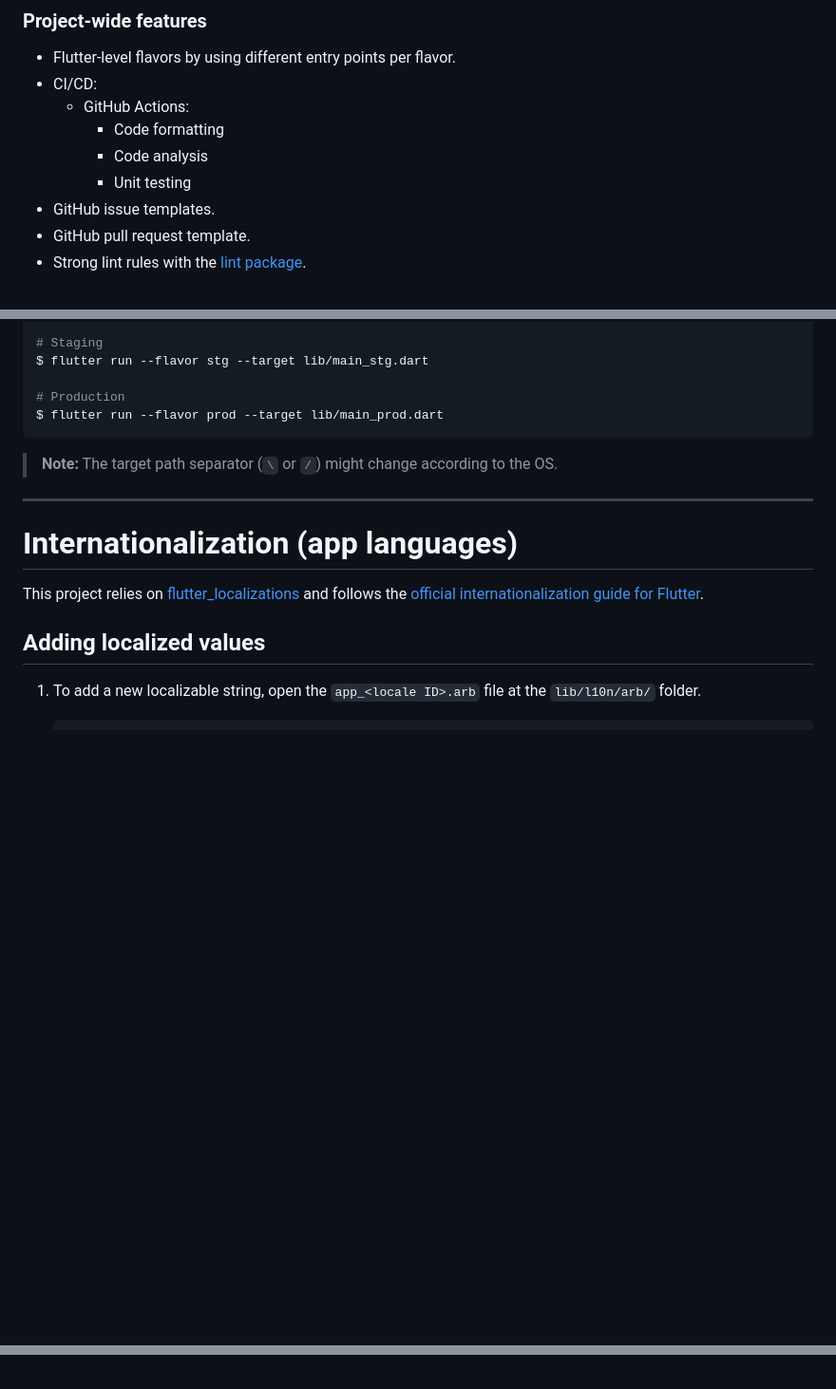
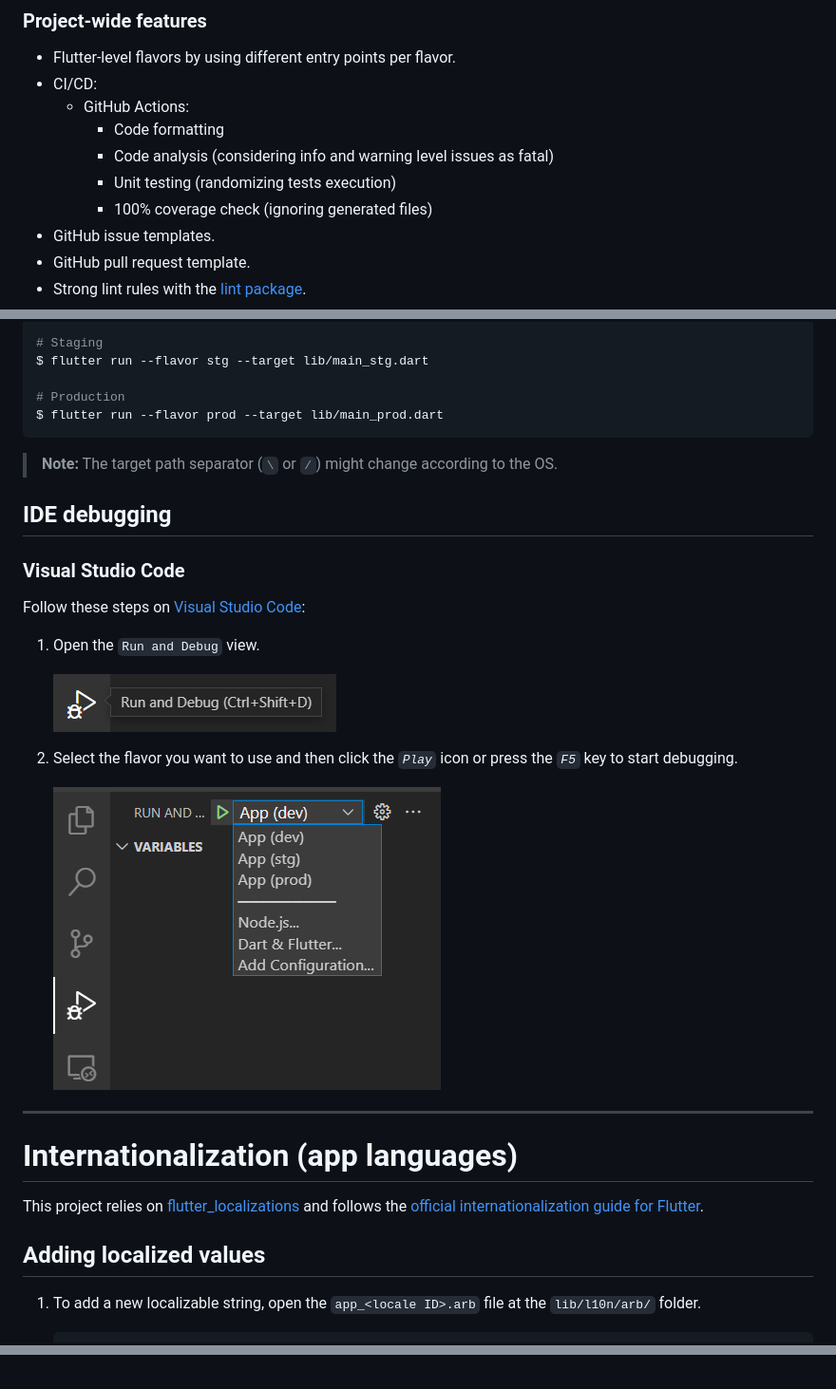
Before and after one commit to mrverdant13/flutter_my_starred_repos, a Markdown page: README.md, 3 parts joined by grey strips. Shown: that part at 95% size. Rendered like a GitHub page; pictures changed too: doc/vsc_run_and_debug.png (added), doc/vsc_select_flavor.png (added); blank space fills up the shorter version.

```diff
--- a/README.md
+++ b/README.md
@@ -33,8 +33,9 @@ An app project template made with [Flutter][flutter_link] by [mrverdant13][mrver
 - CI/CD:
   - GitHub Actions:
     - Code formatting
-    - Code analysis
-    - Unit testing
+    - Code analysis (considering info and warning level issues as fatal)
+    - Unit testing (randomizing tests execution)
+    - 100% coverage check (ignoring generated files)
 - GitHub issue templates.
 - GitHub pull request template.
 - Strong lint rules with the [lint package][lint_package_link].
@@ -92,11 +93,25 @@ $ flutter run --flavor prod --target lib/main_prod.dart
 
 > **Note:** The target path separator (`\` or `/`) might change according to the OS.
 
+## IDE debugging
+
+### Visual Studio Code
+
+Follow these steps on [Visual Studio Code][vsc_link]:
+
+1. Open the `Run and Debug` view.
+
+   ![`Run and Debug`](doc/vsc_run_and_debug.png)
+
+2. Select the flavor you want to use and then click the _`Play`_ icon or press the _`F5`_ key to start debugging.
+
+   ![Select flavor](doc/vsc_select_flavor.png)
+
 ---
 
 # Internationalization (app languages)
 
-This project relies on [flutter_localizations][flutter_localizations_link] and follows the [official internationalization guide for Flutter][internationalization_link].
+This project relies on [flutter_localizations][flutter_localizations_link] and follows the [official internationalization guide for Flutter][flutter_internationalization_link].
 
 ## Adding localized values
 
@@ -269,9 +298,21 @@ Submit a [new issue report][new_project_issues_link] if you find any bug or have
 
 [android_official_documentation_link]: https://developer.android.com/
+
+<!-- Badges -->
+
+[flutter_badge_link]: https://img.shields.io/badge/platform-flutter-blue.svg
+[lint_badge_link]: https://img.shields.io/badge/style-lint-4BC0F5.svg
+
+<!-- Chocolatey documentation -->
+
 [chocolatey_link]: https://chocolatey.org/
-[flutter_badge_link]: https://img.shields.io/badge/platform-flutter-blue.svg
+
+<!-- Flutter documentation -->
+
 [flutter_link]: https://flutter.dev/
 [flutter_localizations_link]: https://api.flutter.dev/flutter/flutter_localizations/flutter_localizations-library.html
-[internationalization_link]: https://flutter.dev/docs/development/accessibility-and-localization/internationalization
-[lint_badge]: https://img.shields.io/badge/style-lint-4BC0F5.svg
+[flutter_internationalization_link]: https://flutter.dev/docs/development/accessibility-and-localization/internationalization
+
+<!-- Flutter packages -->
+
 [lint_package_link]: https://pub.dev/packages/lint
```
Also changed, not shown: other parts of README.md (+60 -35 lines).
